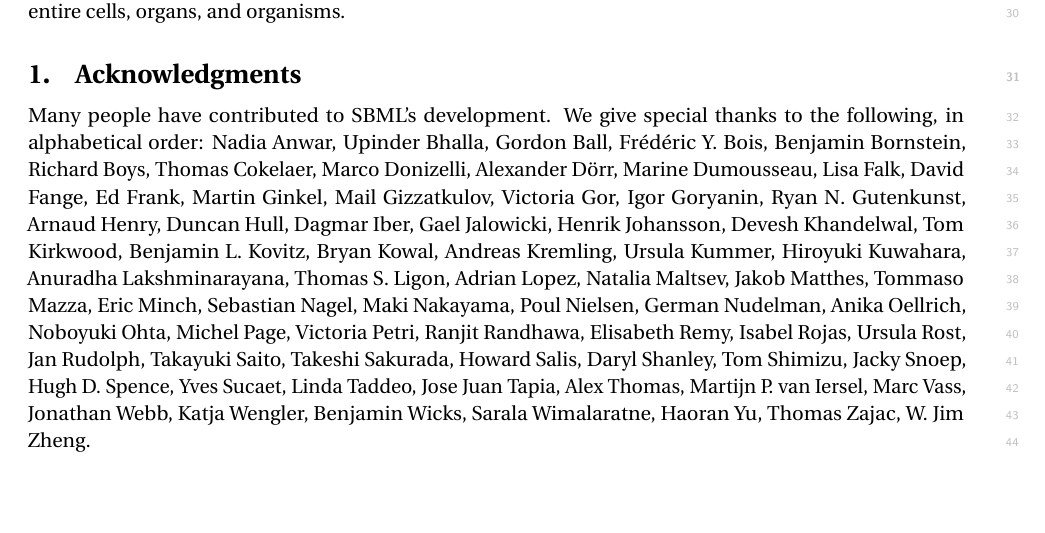
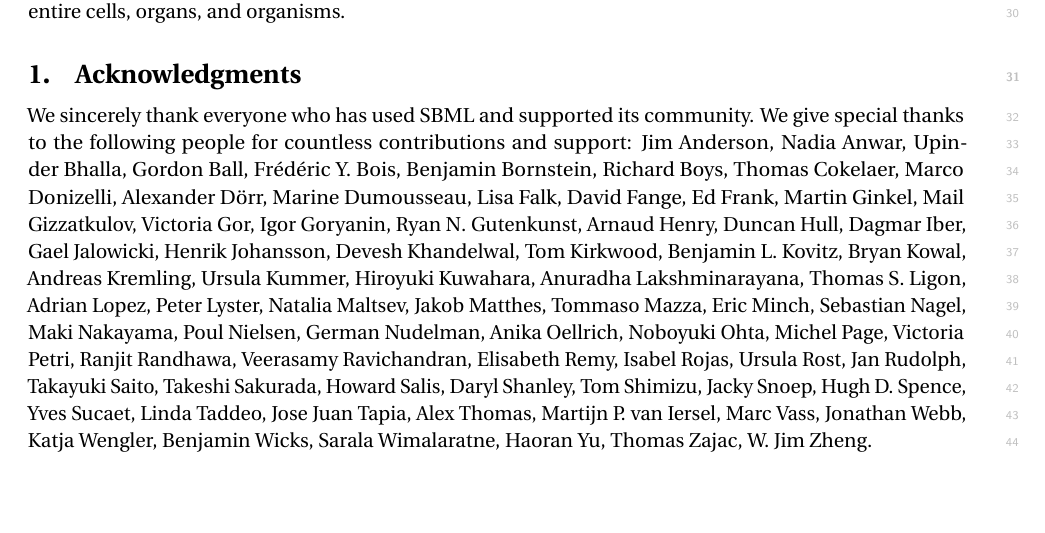
Before and after one commit to sbmlteam/sbml-level-3-paper-overleaf, a LaTeX document (main.tex): part of page 16 of 26, cut so that both start at the same text. Compiled offline with pdfLaTeX.

Commit message:
Add another NIGMS program officer

```diff
--- a/main.tex
+++ b/main.tex
@@ -328,7 +328,8 @@
 % ======================================================================
 \section{Acknowledgments}
 
-Many people have contributed to SBML's development.  We give special thanks to the following, in alphabetical order:
+We sincerely thank everyone who has used SBML and supported its community.  We give special thanks to the following people for countless contributions and support:
+Jim Anderson,
 Nadia Anwar,
 Upinder Bhalla,
 Gordon Ball,
@@ -362,6 +363,7 @@
 Anuradha Lakshminarayana,
 Thomas S. Ligon,
 Adrian Lopez,
+Peter Lyster,
 Natalia Maltsev,
 Jakob Matthes,
 Tommaso Mazza,
@@ -375,6 +377,7 @@
 Michel Page,
 Victoria Petri,
 Ranjit Randhawa,
+Veerasamy Ravichandran,
 Elisabeth Remy,
 Isabel Rojas,
 Ursula Rost,
```
